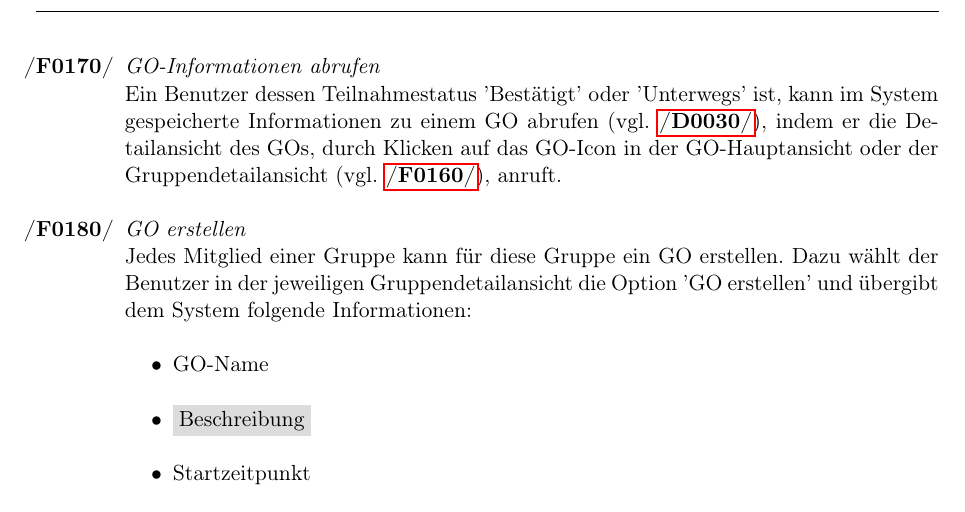
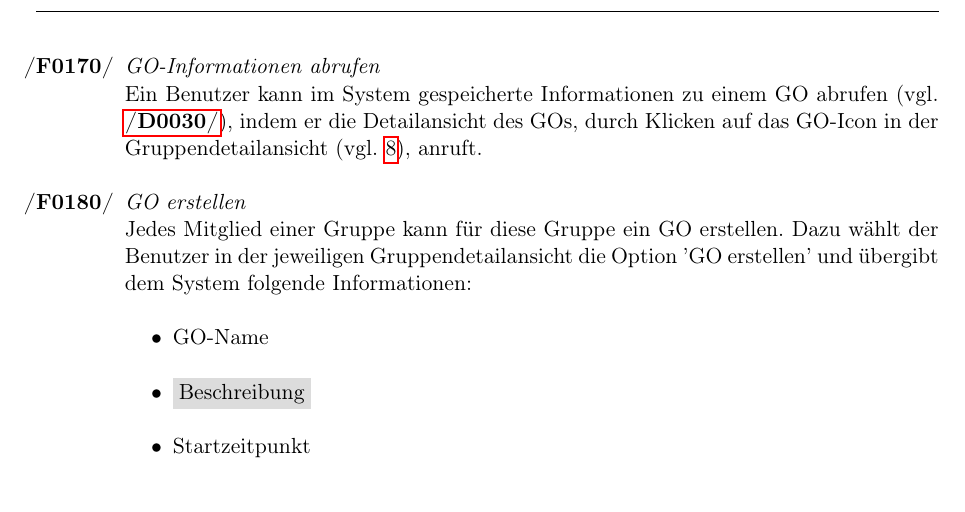
Before and after one commit to tnstrssnr/PSE_2017, a LaTeX document (Pflichtenheft/Pflichtenheft.tex): part of page 14 of 35, cut so that both start at the same text. Compiled offline with pdfLaTeX.

Commit message:
GO Info abrufen unabhängig vom Status

```diff
--- a/Pflichtenheft/Pflichtenheft.tex
+++ b/Pflichtenheft/Pflichtenheft.tex
@@ -430,7 +430,7 @@ Im Folgenden wird angenommen, dass der Benutzer in seinem Benutzerkonto angemeld
 		Der Benutzer wählt die Detailansicht einer seiner Gruppe. Hier wird ihm eine Liste aller GOs dieser Gruppe angezeigt, unabhängig von seinem Teilnahmestatus für dieses GO.
 
 	\item \textit{GO-Informationen abrufen}\label{GO-Informationen abrufen} \\
-	Ein Benutzer dessen Teilnahmestatus 'Bestätigt' oder 'Unterwegs' ist, kann im System gespeicherte Informationen zu einem GO abrufen (vgl. \ref{GO-Daten}), indem er die Detailansicht des GOs, durch Klicken auf das GO-Icon in der GO-Hauptansicht oder der Gruppendetailansicht (vgl. \ref{GOs anzeigen}), anruft.
+	Ein Benutzer kann im System gespeicherte Informationen zu einem GO abrufen (vgl. \ref{GO-Daten}), indem er die Detailansicht des GOs, durch Klicken auf das GO-Icon in der Gruppendetailansicht (vgl. \ref{gruppendetailansicht}), anruft.
 
 	\item \textit{GO erstellen}\label{GO erstellen} \\
 	Jedes Mitglied einer Gruppe kann für diese Gruppe ein GO erstellen. Dazu wählt der Benutzer in der jeweiligen Gruppendetailansicht die Option 'GO erstellen' und übergibt dem System folgende Informationen:
```
Also changed, not shown: Pflichtenheft/Pflichtenheft.tex (2 more changed lines).
